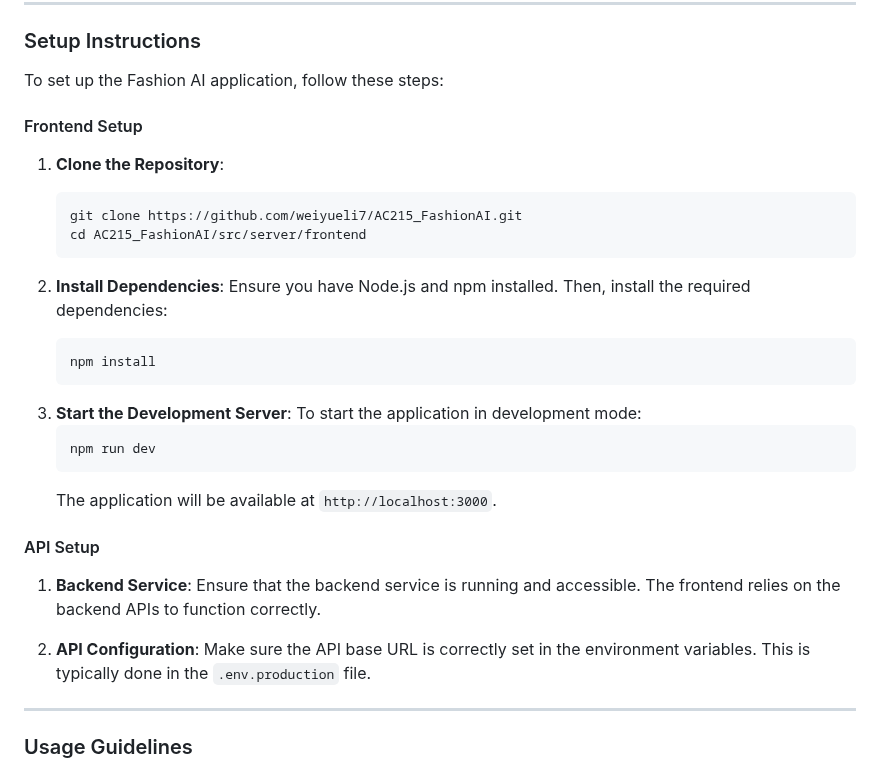
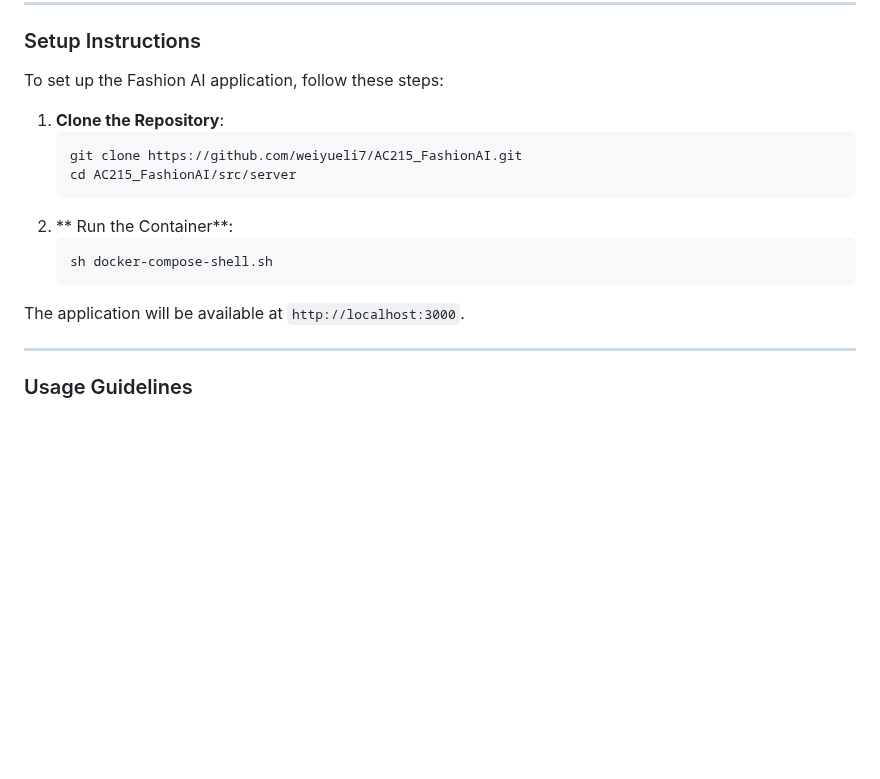
Before and after one commit to dan22333/FashionAI_AC215, a Markdown page: README.md, the part around one of its changes. Rendered like a GitHub page; blank space fills up the shorter version.

````diff
--- a/README.md
+++ b/README.md
@@ -237,41 +238,36 @@ The application leverages a set of APIs to manage communication between the fron
 To set up the Fashion AI application, follow these steps:
 
 
-#### Frontend Setup
+<!-- #### Frontend Setup -->
 
 1. **Clone the Repository**:
    ```bash
    git clone https://github.com/weiyueli7/AC215_FashionAI.git
-   cd AC215_FashionAI/src/server/frontend
+   cd AC215_FashionAI/src/server
    ```
+2. ** Run the Container**:
+   ```bash
+   sh docker-compose-shell.sh
+   ```
+The application will be available at `http://localhost:3000`.
 
-2. **Install Dependencies**:
+<!-- 2. **Install Dependencies**:
    Ensure you have Node.js and npm installed. Then, install the required dependencies:
    ```bash
    npm install
    ```
-<!--
-3. **Environment Variables**:
-   Create a `.env.production` file in the root of the frontend directory and add the necessary environment variables. Refer to the `.env.example` file for required variables.
-
-4. **Build the Application**:
-   Build the Next.js application for production:
-   ```bash
-   npm run build
-   ``` -->
-
 3. **Start the Development Server**:
    To start the application in development mode:
    ```bash
    npm run dev
    ```
-   The application will be available at `http://localhost:3000`.
+   The application will be available at `http://localhost:3000`. -->
 
-#### API Setup
+<!-- #### API Setup
 
 1. **Backend Service**: Ensure that the backend service is running and accessible. The frontend relies on the backend APIs to function correctly.
 
-2. **API Configuration**: Make sure the API base URL is correctly set in the environment variables. This is typically done in the `.env.production` file.
+2. **API Configuration**: Make sure the API base URL is correctly set in the environment variables. This is typically done in the `.env.production` file. -->
 
 ---
 
````
Also changed, not shown: other parts of README.md (+10 -9 lines).
